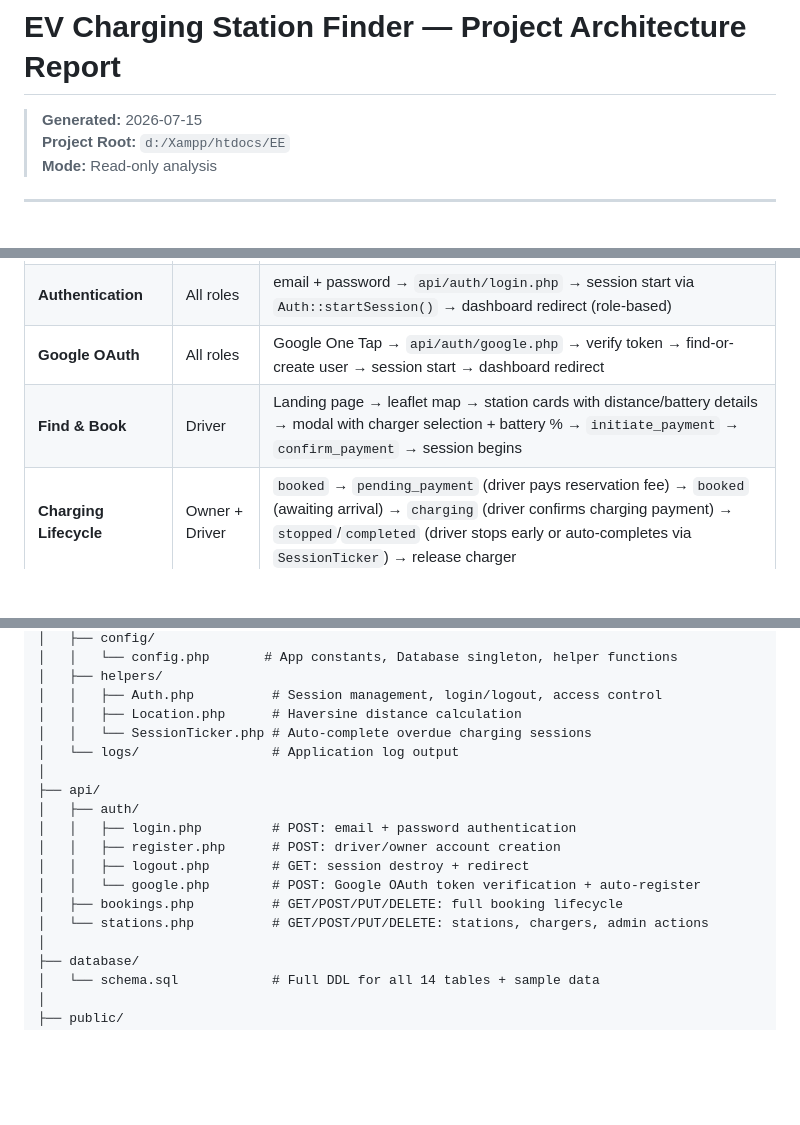
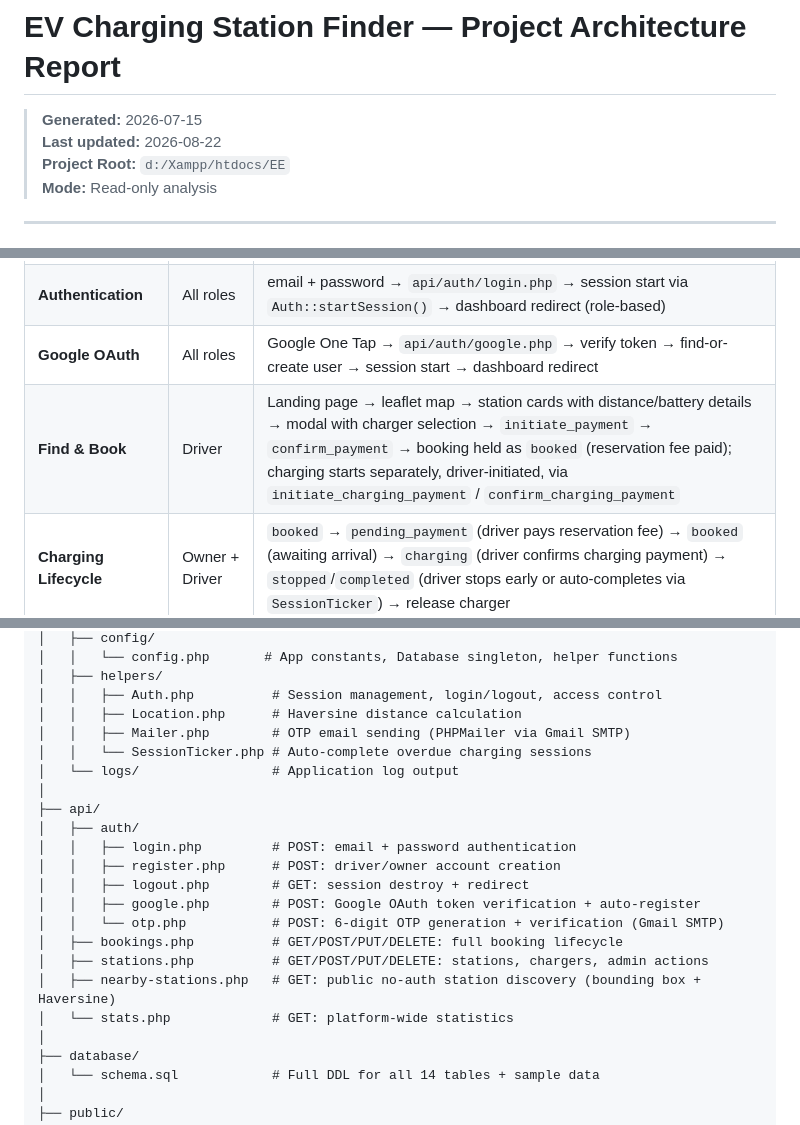
Before and after one commit to snlama0090-collab/EE, a Markdown page: PROJECT_REPORT.md, 3 parts joined by grey strips. Rendered like a GitHub page; blank space fills up the shorter version.

Commit message:
Aug 22, 2026, 10:34 PM

```diff
--- a/PROJECT_REPORT.md
+++ b/PROJECT_REPORT.md
@@ -1,6 +1,7 @@
 # EV Charging Station Finder — Project Architecture Report
 
 > **Generated:** 2026-07-15
+> **Last updated:** 2026-08-22
 > **Project Root:** `d:/Xampp/htdocs/EE`
 > **Mode:** Read-only analysis
 
@@ -19,7 +20,7 @@ This is a full-stack web application for **finding, booking, and managing EV cha
 | **Registration** | Driver / Owner | Multi-step form → user type selection → account details → password → terms → POST to `api/auth/register.php` → redirect to login |
 | **Authentication** | All roles | email + password → `api/auth/login.php` → session start via `Auth::startSession()` → dashboard redirect (role-based) |
 | **Google OAuth** | All roles | Google One Tap → `api/auth/google.php` → verify token → find-or-create user → session start → dashboard redirect |
-| **Find & Book** | Driver | Landing page → leaflet map → station cards with distance/battery details → modal with charger selection + battery % → `initiate_payment` → `confirm_payment` → session begins |
+| **Find & Book** | Driver | Landing page → leaflet map → station cards with distance/battery details → modal with charger selection → `initiate_payment` → `confirm_payment` → booking held as `booked` (reservation fee paid); charging starts separately, driver-initiated, via `initiate_charging_payment` / `confirm_charging_payment` |
 | **Charging Lifecycle** | Owner + Driver | `booked` → `pending_payment` (driver pays reservation fee) → `booked` (awaiting arrival) → `charging` (driver confirms charging payment) → `stopped`/`completed` (driver stops early or auto-completes via `SessionTicker`) → release charger |
 | **Station Management** | Owner | Register station with location picker → add charger rows → submit for approval → admin approves → manage charger status (available/maintenance/offline) |
 | **Admin Moderation** | Admin | Review pending stations → approve/reject with reason → manage users, reviews, and view reports |
@@ -84,6 +85,7 @@ d:/Xampp/htdocs/EE/
 │   ├── helpers/
 │   │   ├── Auth.php          # Session management, login/logout, access control
 │   │   ├── Location.php      # Haversine distance calculation
+│   │   ├── Mailer.php        # OTP email sending (PHPMailer via Gmail SMTP)
 │   │   └── SessionTicker.php # Auto-complete overdue charging sessions
 │   └── logs/                 # Application log output
 │
@@ -92,9 +94,12 @@ d:/Xampp/htdocs/EE/
 │   │   ├── login.php         # POST: email + password authentication
 │   │   ├── register.php      # POST: driver/owner account creation
 │   │   ├── logout.php        # GET: session destroy + redirect
-│   │   └── google.php        # POST: Google OAuth token verification + auto-register
+│   │   ├── google.php        # POST: Google OAuth token verification + auto-register
+│   │   └── otp.php           # POST: 6-digit OTP generation + verification (Gmail SMTP)
 │   ├── bookings.php          # GET/POST/PUT/DELETE: full booking lifecycle
-│   └── stations.php          # GET/POST/PUT/DELETE: stations, chargers, admin actions
+│   ├── stations.php          # GET/POST/PUT/DELETE: stations, chargers, admin actions
+│   ├── nearby-stations.php   # GET: public no-auth station discovery (bounding box + Haversine)
+│   └── stats.php             # GET: platform-wide statistics
 │
 ├── database/
 │   └── schema.sql            # Full DDL for all 14 tables + sample data
```
